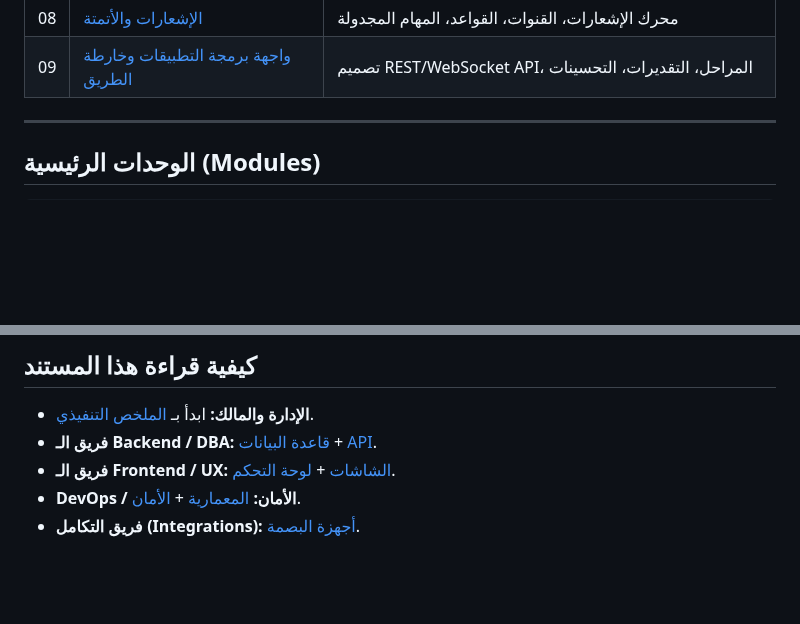
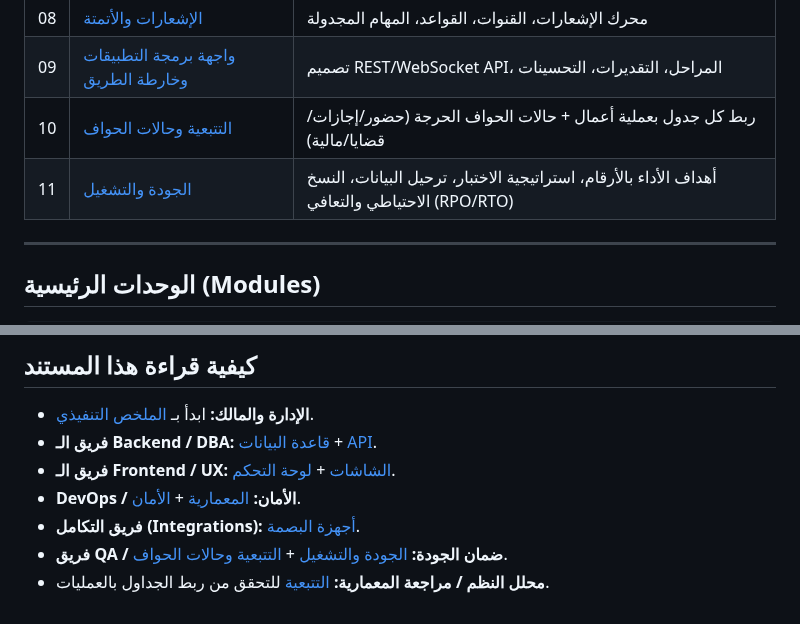
Before and after one commit to Y1X0/LAW, a Markdown page: README.md, 2 parts joined by grey strips. Rendered like a GitHub page; blank space fills up the shorter version.

```diff
--- a/README.md
+++ b/README.md
@@ -32,6 +32,8 @@
 | 07 | [لوحة التحكم والتقارير](docs/07-dashboard-and-reports.md) | Dashboard، KPIs، جميع التقارير، التصدير PDF/Excel/Print |
 | 08 | [الإشعارات والأتمتة](docs/08-notifications-automation.md) | محرك الإشعارات، القنوات، القواعد، المهام المجدولة |
 | 09 | [واجهة برمجة التطبيقات وخارطة الطريق](docs/09-api-and-roadmap.md) | تصميم REST/WebSocket API، المراحل، التقديرات، التحسينات |
+| 10 | [التتبعية وحالات الحواف](docs/10-traceability-and-edge-cases.md) | ربط كل جدول بعملية أعمال + حالات الحواف الحرجة (حضور/إجازات/قضايا/مالية) |
+| 11 | [الجودة والتشغيل](docs/11-quality-and-operations.md) | أهداف الأداء بالأرقام، استراتيجية الاختبار، ترحيل البيانات، النسخ الاحتياطي والتعافي (RPO/RTO) |
 
 ---
 
@@ -81,3 +83,5 @@
 - **فريق الـ Frontend / UX:** [الشاشات](docs/06-screens-ui.md) + [لوحة التحكم](docs/07-dashboard-and-reports.md).
 - **DevOps / الأمان:** [المعمارية](docs/01-architecture-and-stack.md) + [الأمان](docs/05-roles-permissions-security.md).
 - **فريق التكامل (Integrations):** [أجهزة البصمة](docs/04-attendance-biometrics.md).
+- **فريق QA / ضمان الجودة:** [الجودة والتشغيل](docs/11-quality-and-operations.md) + [التتبعية وحالات الحواف](docs/10-traceability-and-edge-cases.md).
+- **محلل النظم / مراجعة المعمارية:** [التتبعية](docs/10-traceability-and-edge-cases.md) للتحقق من ربط الجداول بالعمليات.
```
Also changed, not shown: docs/10-traceability-and-edge-cases.md (added, +122 -0 lines), docs/11-quality-and-operations.md (added, +169 -0 lines).
